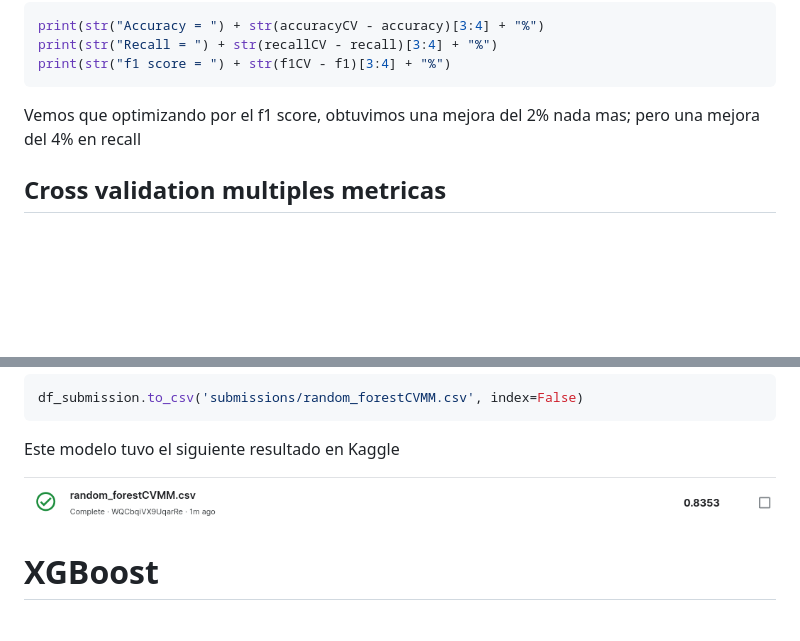
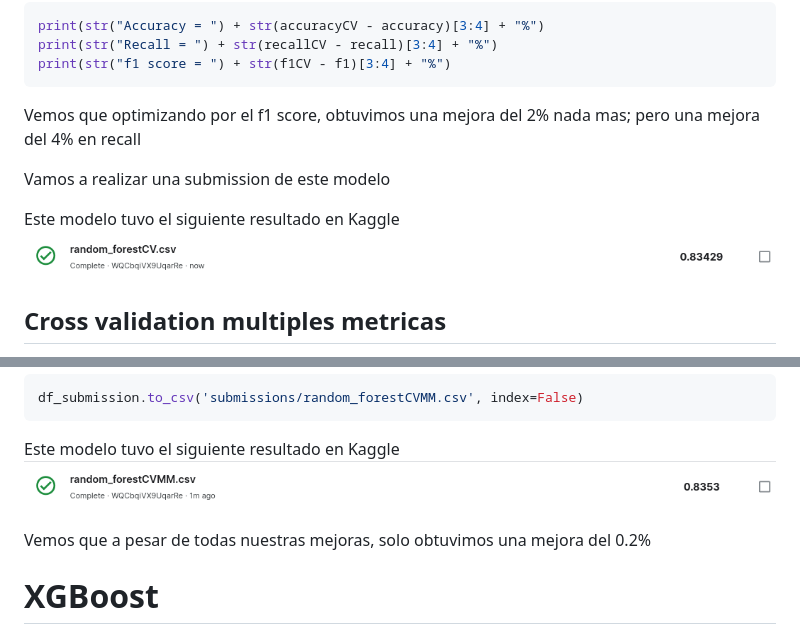
Before and after one commit to Los-persistentes-de-Pearson/7506R-1C2023-GRUPO09, a Markdown page: checkpoint3.md, 2 parts joined by grey strips. GitHub-like rendering; pictures changed too: informe/images/randomForestCV.png (added); blank space fills up the shorter version.

Commit message:
Foto rfcv

````diff
--- a/checkpoint3.md
+++ b/checkpoint3.md
@@ -717,6 +717,13 @@ print(str("f1 score = ") + str(f1CV - f1)[3:4] + "%")
 Vemos que optimizando por el f1 score, obtuvimos una mejora del 2% nada mas; pero una mejora del 4% en recall
 
 
+Vamos a realizar una submission de este modelo
+
+
+Este modelo tuvo el siguiente resultado en Kaggle
+![randoForestCVMM](informe/images/randomForestCV.png)
+
+
 ## Cross validation multiples metricas
 
 
@@ -877,9 +884,10 @@ df_submission.to_csv('submissions/random_forestCVMM.csv', index=False)
 ```
 
 Este modelo tuvo el siguiente resultado en Kaggle
+![randoForestCVMM](informe/images/randomForestCVMM.png)
 
 
-![randoForestCVMM](informe/images/randomForestCVMM.png)
+Vemos que a pesar de todas nuestras mejoras, solo obtuvimos una mejora del 0.2%
 
 
 # XGBoost
````
